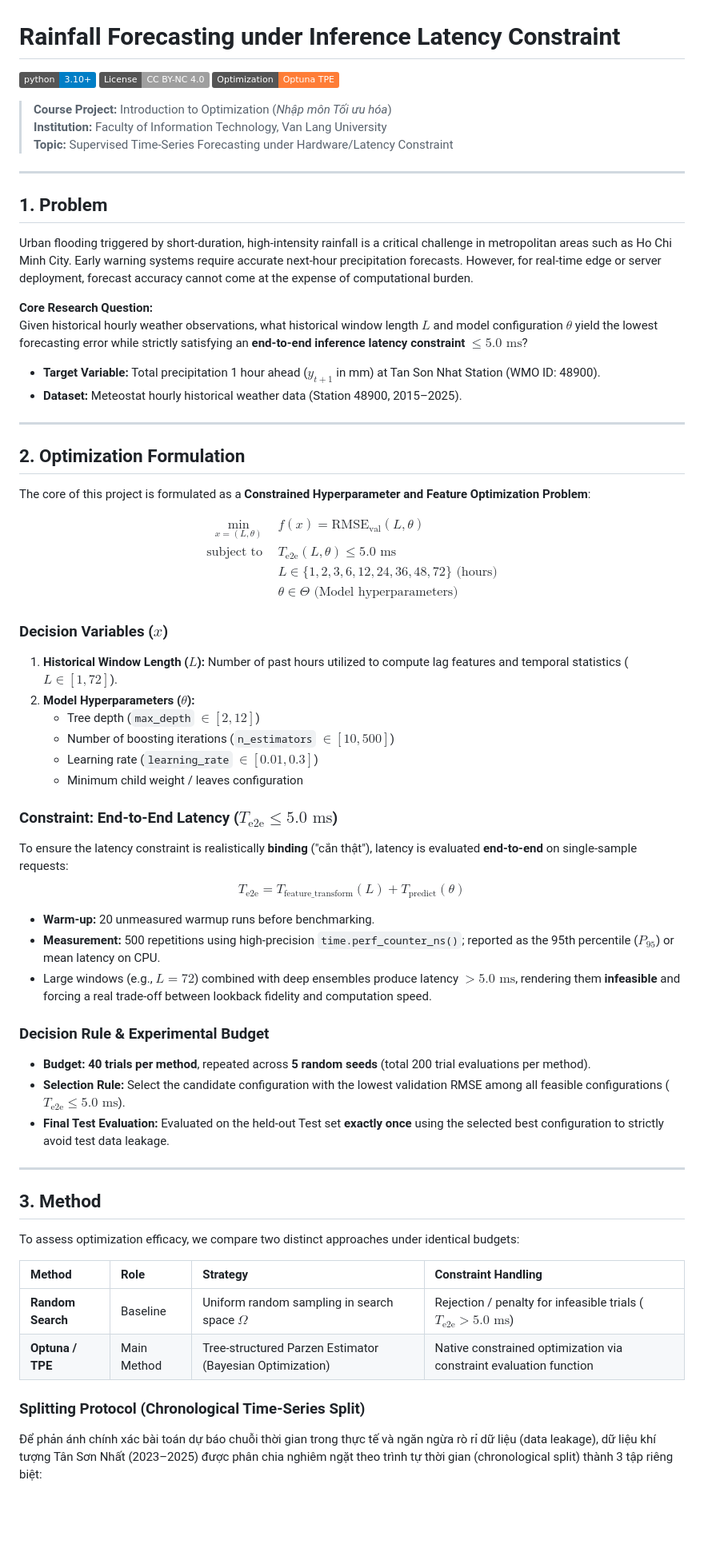
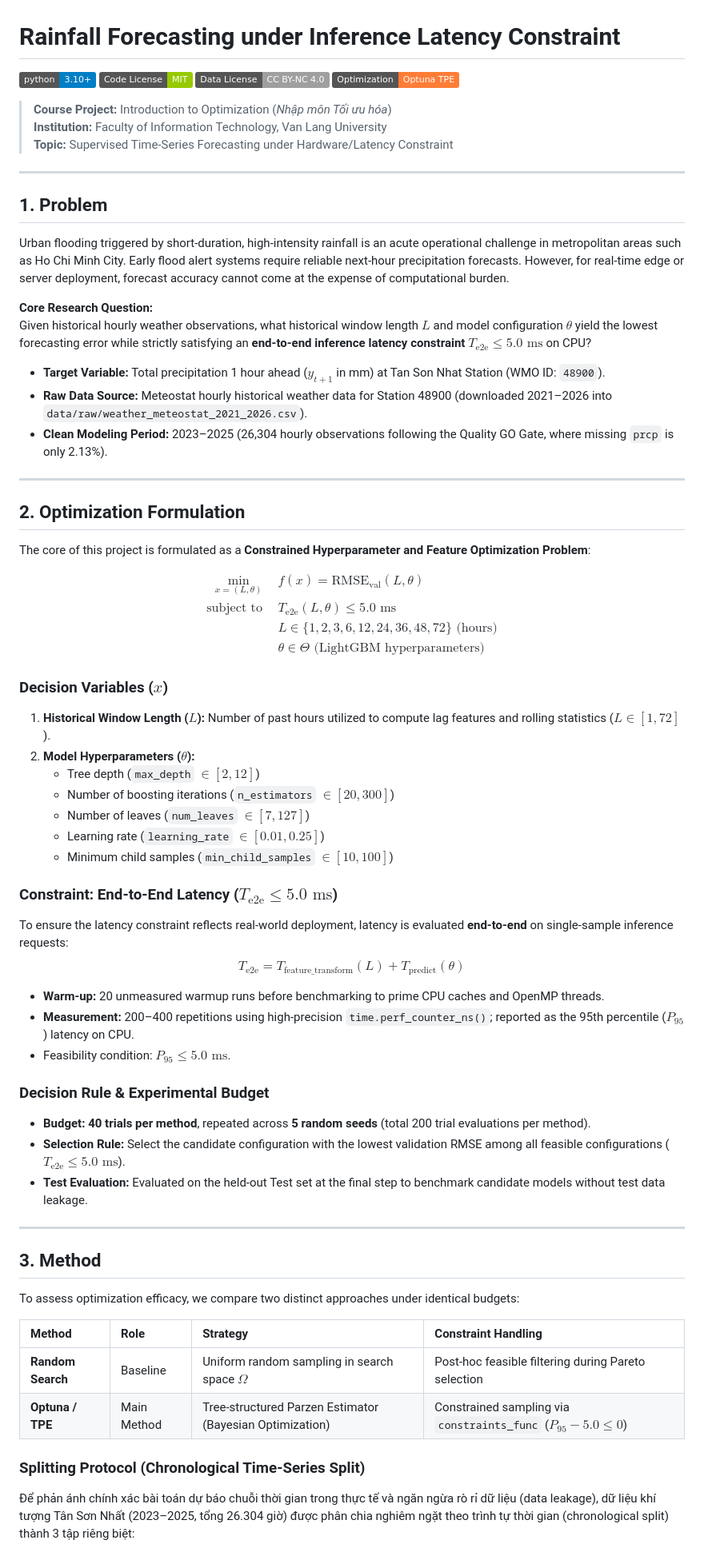
Before and after one commit to anky06-ky/rain-latency-optimization, a Markdown page: README.md, the part around one of its changes. Shown at 80% size. Drawn GitHub-style; badges without logos; blank space fills up the shorter version.

```diff
--- a/README.md
+++ b/README.md
@@ -1,7 +1,8 @@
 # Rainfall Forecasting under Inference Latency Constraint
 
 [![Python 3.10+](https://img.shields.io/badge/python-3.10%2B-blue.svg)](https://www.python.org/downloads/)
-[![License: CC BY-NC 4.0](https://img.shields.io/badge/License-CC%20BY--NC%204.0-lightgrey.svg)](https://creativecommons.org/licenses/by-nc/4.0/)
+[![Code License: MIT](https://img.shields.io/badge/Code%20License-MIT-green.svg)](LICENSE)
+[![Data License: CC BY-NC 4.0](https://img.shields.io/badge/Data%20License-CC%20BY--NC%204.0-lightgrey.svg)](https://creativecommons.org/licenses/by-nc/4.0/)
 [![Optimization: Optuna TPE](https://img.shields.io/badge/Optimization-Optuna%20TPE-orange.svg)](https://optuna.org/)
 
 > **Course Project:** Introduction to Optimization (*Nhập môn Tối ưu hóa*)
@@ -12,13 +13,14 @@
 
 ## 1. Problem
 
-Urban flooding triggered by short-duration, high-intensity rainfall is a critical challenge in metropolitan areas such as Ho Chi Minh City. Early warning systems require accurate next-hour precipitation forecasts. However, for real-time edge or server deployment, forecast accuracy cannot come at the expense of computational burden.
+Urban flooding triggered by short-duration, high-intensity rainfall is an acute operational challenge in metropolitan areas such as Ho Chi Minh City. Early flood alert systems require reliable next-hour precipitation forecasts. However, for real-time edge or server deployment, forecast accuracy cannot come at the expense of computational burden.
 
 **Core Research Question:**
-Given historical hourly weather observations, what historical window length $L$ and model configuration $\theta$ yield the lowest forecasting error while strictly satisfying an **end-to-end inference latency constraint $\le 5.0\text{ ms}$**?
+Given historical hourly weather observations, what historical window length $L$ and model configuration $\theta$ yield the lowest forecasting error while strictly satisfying an **end-to-end inference latency constraint $T_{\text{e2e}} \le 5.0\text{ ms}$** on CPU?
 
-* **Target Variable:** Total precipitation 1 hour ahead ($y_{t+1}$ in mm) at Tan Son Nhat Station (WMO ID: 48900).
-* **Dataset:** Meteostat hourly historical weather data (Station 48900, 2015–2025).
+* **Target Variable:** Total precipitation 1 hour ahead ($y_{t+1}$ in mm) at Tan Son Nhat Station (WMO ID: `48900`).
+* **Raw Data Source:** Meteostat hourly historical weather data for Station 48900 (downloaded 2021–2026 into `data/raw/weather_meteostat_2021_2026.csv`).
+* **Clean Modeling Period:** 2023–2025 (26,304 hourly observations following the Quality GO Gate, where missing `prcp` is only 2.13%).
 
 ---
 
@@ -30,28 +32,29 @@ $$\begin{aligned}
 \min_{x = (L, \theta)} \quad & f(x) = \text{RMSE}_{\text{val}}(L, \theta) \\
 \text{subject to} \quad & T_{\text{e2e}}(L, \theta) \le 5.0\text{ ms} \\
 & L \in \{1, 2, 3, 6, 12, 24, 36, 48, 72\} \text{ (hours)} \\
-& \theta \in \Theta \text{ (Model hyperparameters)}
+& \theta \in \Theta \text{ (LightGBM hyperparameters)}
 \end{aligned}$$
 
 ### Decision Variables ($x$)
-1. **Historical Window Length ($L$):** Number of past hours utilized to compute lag features and temporal statistics ($L \in [1, 72]$).
+1. **Historical Window Length ($L$):** Number of past hours utilized to compute lag features and rolling statistics ($L \in [1, 72]$).
 2. **Model Hyperparameters ($\theta$):**
    * Tree depth (`max_depth` $\in [2, 12]$)
-   * Number of boosting iterations (`n_estimators` $\in [10, 500]$)
-   * Learning rate (`learning_rate` $\in [0.01, 0.3]$)
-   * Minimum child weight / leaves configuration
+   * Number of boosting iterations (`n_estimators` $\in [20, 300]$)
+   * Number of leaves (`num_leaves` $\in [7, 127]$)
+   * Learning rate (`learning_rate` $\in [0.01, 0.25]$)
+   * Minimum child samples (`min_child_samples` $\in [10, 100]$)
 
 ### Constraint: End-to-End Latency ($T_{\text{e2e}} \le 5.0\text{ ms}$)
-To ensure the latency constraint is realistically **binding** ("cắn thật"), latency is evaluated **end-to-end** on single-sample requests:
+To ensure the latency constraint reflects real-world deployment, latency is evaluated **end-to-end** on single-sample inference requests:
 $$T_{\text{e2e}} = T_{\text{feature\_transform}}(L) + T_{\text{predict}}(\theta)$$
-* **Warm-up:** 20 unmeasured warmup runs before benchmarking.
-* **Measurement:** 500 repetitions using high-precision `time.perf_counter_ns()`; reported as the 95th percentile ($P_{95}$) or mean latency on CPU.
-* Large windows (e.g., $L = 72$) combined with deep ensembles produce latency $> 5.0\text{ ms}$, rendering them **infeasible** and forcing a real trade-off between lookback fidelity and computation speed.
+* **Warm-up:** 20 unmeasured warmup runs before benchmarking to prime CPU caches and OpenMP threads.
+* **Measurement:** 200–400 repetitions using high-precision `time.perf_counter_ns()`; reported as the 95th percentile ($P_{95}$) latency on CPU.
+* Feasibility condition: $P_{95} \le 5.0\text{ ms}$.
 
 ### Decision Rule & Experimental Budget
 * **Budget:** **40 trials per method**, repeated across **5 random seeds** (total 200 trial evaluations per method).
 * **Selection Rule:** Select the candidate configuration with the lowest validation RMSE among all feasible configurations ($T_{\text{e2e}} \le 5.0\text{ ms}$).
-* **Final Test Evaluation:** Evaluated on the held-out Test set **exactly once** using the selected best configuration to strictly avoid test data leakage.
+* **Test Evaluation:** Evaluated on the held-out Test set at the final step to benchmark candidate models without test data leakage.
 
 ---
 
@@ -61,9 +64,9 @@ To assess optimization efficacy, we compare two distinct approaches under identi
 
 | Method | Role | Strategy | Constraint Handling |
 | :--- | :--- | :--- | :--- |
-| **Random Search** | Baseline | Uniform random sampling in search space $\Omega$ | Rejection / penalty for infeasible trials ($T_{\text{e2e}} > 5.0\text{ ms}$) |
-| **Optuna / TPE** | Main Method | Tree-structured Parzen Estimator (Bayesian Optimization) | Native constrained optimization via constraint evaluation function |
+| **Random Search** | Baseline | Uniform random sampling in search space $\Omega$ | Post-hoc feasible filtering during Pareto selection |
+| **Optuna / TPE** | Main Method | Tree-structured Parzen Estimator (Bayesian Optimization) | Constrained sampling via `constraints_func` ($P_{95} - 5.0 \le 0$) |
 
 ### Splitting Protocol (Chronological Time-Series Split)
-Để phản ánh chính xác bài toán dự báo chuỗi thời gian trong thực tế và ngăn ngừa rò rỉ dữ liệu (data leakage), dữ liệu khí tượng Tân Sơn Nhất (2023–2025) được phân chia nghiêm ngặt theo trình tự thời gian (chronological split) thành 3 tập riêng biệt:
+Để phản ánh chính xác bài toán dự báo chuỗi thời gian trong thực tế và ngăn ngừa rò rỉ dữ liệu (data leakage), dữ liệu khí tượng Tân Sơn Nhất (2023–2025, tổng 26.304 giờ) được phân chia nghiêm ngặt theo trình tự thời gian (chronological split) thành 3 tập riêng biệt:
 
```
Also changed, not shown: other parts of README.md (+56 -46 lines), results/figures/train_val_test_split.png, 8 other files.
